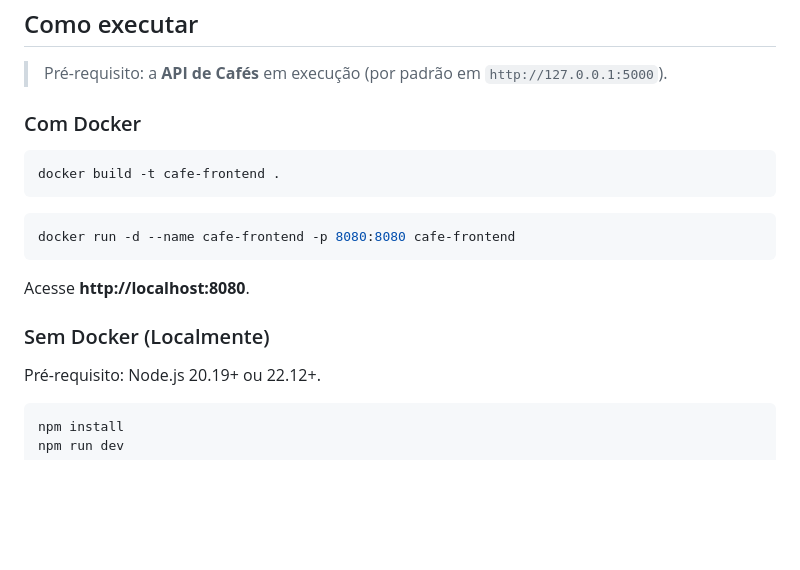
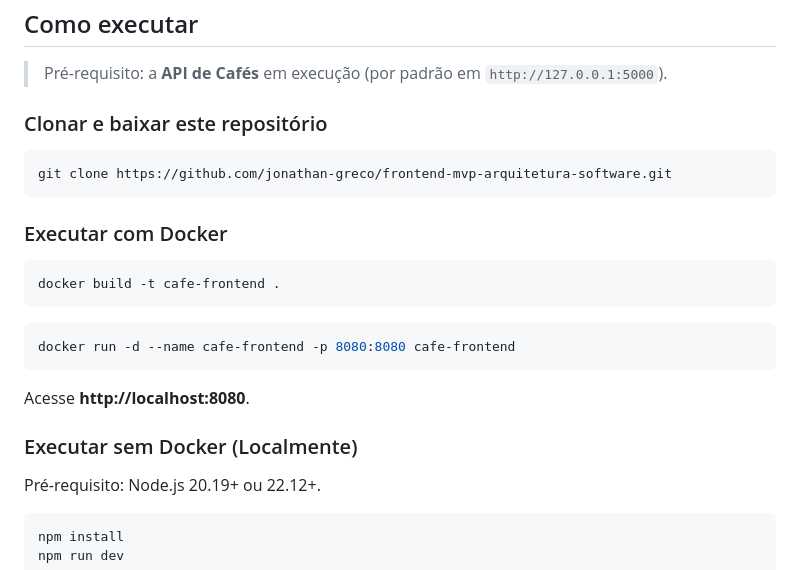
Before and after one commit to jonathan-greco/frontend-mvp-arquitetura-software, a Markdown page: README.md, the part around the change. GitHub-like rendering; blank space fills up the shorter version.

Commit message:
Ajuste de comandos

````diff
--- a/README.md
+++ b/README.md
@@ -78,7 +78,13 @@ flowchart TD
 
 > Pré-requisito: a **API de Cafés** em execução (por padrão em `http://127.0.0.1:5000`).
 
-### Com Docker
+### Clonar e baixar este repositório
+
+```bash
+git clone https://github.com/jonathan-greco/frontend-mvp-arquitetura-software.git
+```
+
+### Executar com Docker
 
 ```bash
 docker build -t cafe-frontend .
@@ -90,7 +96,7 @@ docker run -d --name cafe-frontend -p 8080:8080 cafe-frontend
 
 Acesse **http://localhost:8080**.
 
-### Sem Docker (Localmente)
+### Executar sem Docker (Localmente)
 
 Pré-requisito: Node.js 20.19+ ou 22.12+.
 
````
